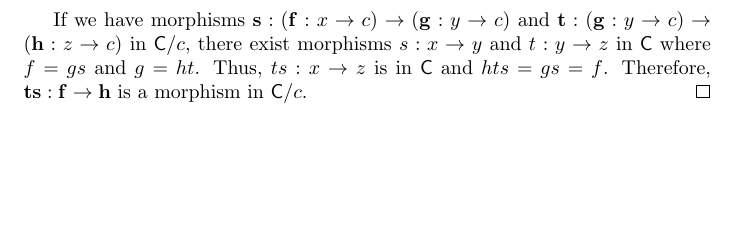
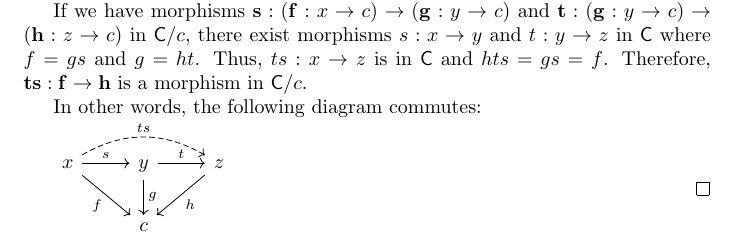
Before and after one commit to LinuxMercedes/category-theory-in-context, a LaTeX document (ct.tex, which reads ch1.tex): part of page 5 of 5, cut so that both start at the same text, the shorter picture padded with empty space. Compiled offline with pdfLaTeX.

Commit message:
Commutative diagrams for 1.1.iii

```diff
--- a/ch1.tex
+++ b/ch1.tex
@@ -107,4 +114,11 @@ $\mathbf{t} : (\mathbf{g}: y \rightarrow c) \rightarrow (\mathbf{h}:z \rightarro
 $s : x \rightarrow y$ and $t : y \rightarrow z$ in $\category{C}$ where $f = gs$ and $g = ht$.
 Thus, $ts: x \rightarrow z$ is in $\category{C}$ and $hts = gs = f$.
 Therefore, $\mathbf{ts}: \mathbf{f} \rightarrow \mathbf{h}$ is a morphism in $\category{C}/c$.
+
+In other words, the following diagram commutes:
+
+\begin{tikzcd}
+x \arrow[rd, "f"'] \arrow[r, "s"] \arrow[rr, "ts", dashed, bend left] & y \arrow[d, "g"] \arrow[r, "t"] & z \arrow[ld, "h"] \\
+ & c &
+\end{tikzcd}
 \end{proof}
```
Also changed, not shown: ch1.tex (7 more changed lines).
